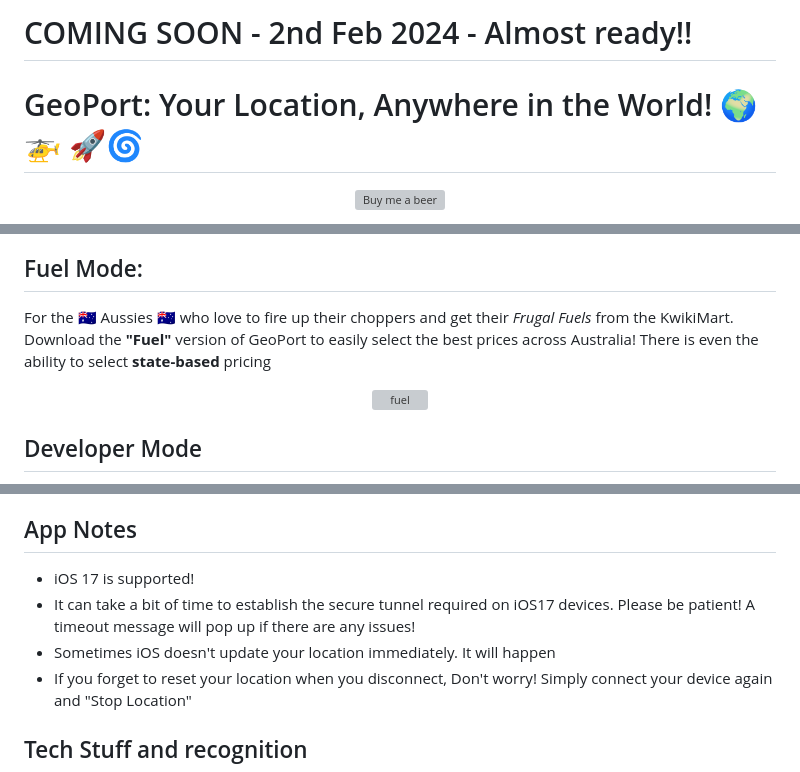
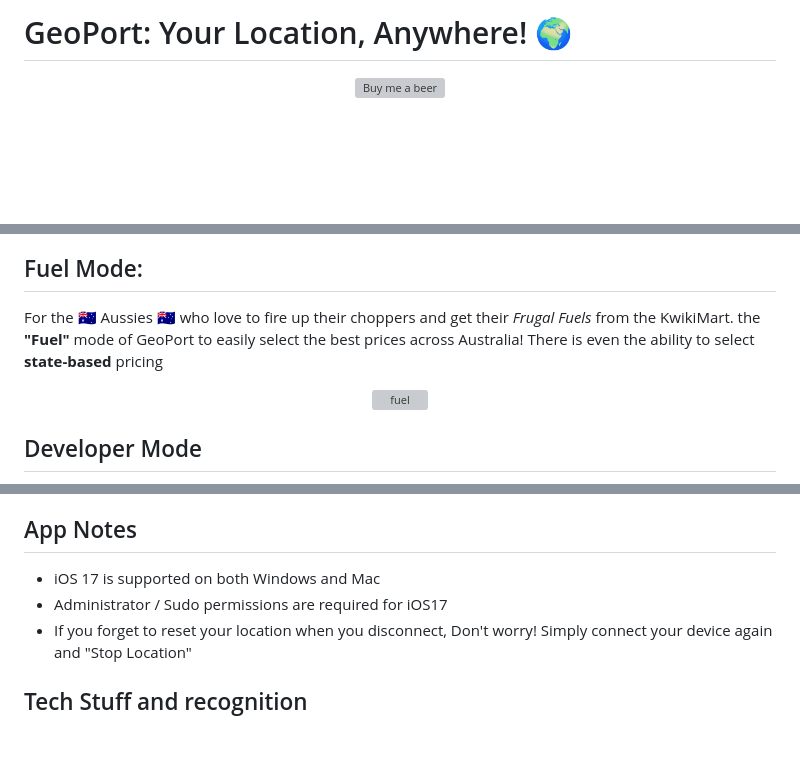
Before and after one commit to davesc63/GeoPort, a Markdown page: README.md, 3 parts joined by grey strips. GitHub-like rendering; blank space fills up the shorter version; grey boxes are pictures that could not be loaded.

```diff
--- a/README.md
+++ b/README.md
@@ -1,6 +1,5 @@
-# COMING SOON - 2nd Feb 2024 - Almost ready!!
+# GeoPort: Your Location, Anywhere! 🌍
 
-# GeoPort: Your Location, Anywhere in the World! 🌍🚁  🚀🌀
 <p align="center">
   <a href="https://www.buymeacoffee.com/davesc63">
     <img src="https://img.buymeacoffee.com/button-api/?text=Buy%20me%20a%20beer&emoji=🍺&slug=davesc63&button_colour=FFDD00&font_colour=000000&outline_colour=000000&coffee_colour=ffffff" alt="Buy me a beer">
@@ -44,7 +44,7 @@ Download now and elevate your location experience beyond boundaries. Teleportati
 ## Fuel Mode:
 
 For the :australia: Aussies :australia: who love to fire up their choppers and get their *Frugal Fuels* from the KwikiMart.
-Download the **"Fuel"** version of GeoPort to easily select the best prices across Australia! There is even the ability to select **state-based** pricing
+the **"Fuel"** mode of GeoPort to easily select the best prices across Australia! There is even the ability to select **state-based** pricing
 
 <p align="center">
 <img src="https://github.com/davesc63/GeoPort/blob/main/images/fuel.png" alt="fuel" width="50%">
@@ -78,9 +78,8 @@ An iOS device and a sense of adventure!
 - Explore the world and **Simulate Location**
 
 ## App Notes
-- iOS 17 is supported!
-- It can take a bit of time to establish the secure tunnel required on iOS17 devices. Please be patient! A timeout message will pop up if there are any issues!
-- Sometimes iOS doesn't update your location immediately. It will happen
+- iOS 17 is supported on both Windows and Mac
+- Administrator / Sudo permissions are required for iOS17
 - If you forget to reset your location when you disconnect, Don't worry! Simply connect your device again and "Stop Location"
 
 ## Tech Stuff and recognition
```
Also changed, not shown: other parts of README.md (+1 -0 lines).
